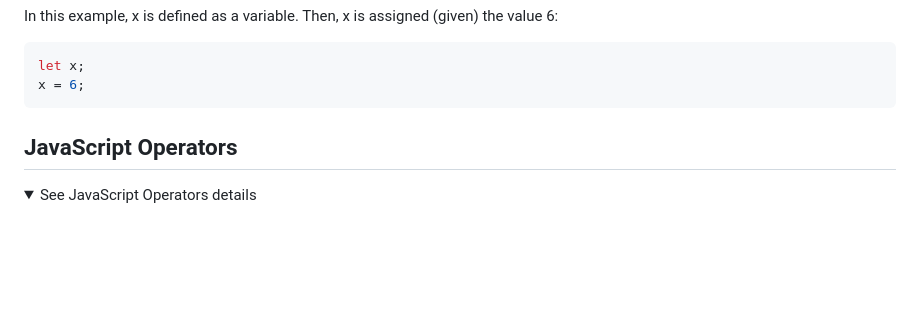
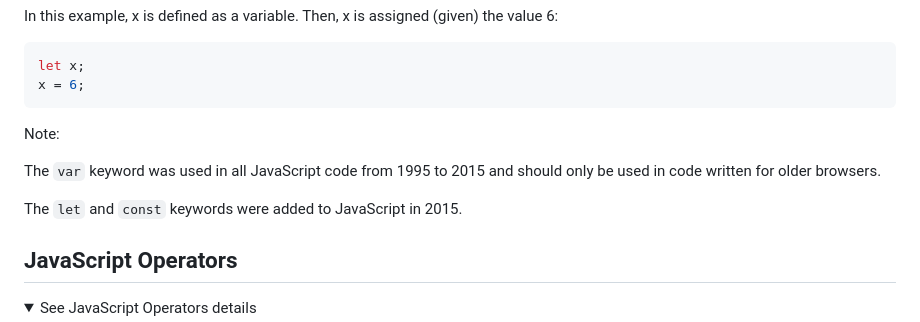
Before and after one commit to clovis-de-melo/javascript-studies, a Markdown page: README.md, the part around the change. GitHub-like rendering; folded sections open; blank space fills up the shorter version.

Commit message:
feat: js variables note

````diff
--- a/README.md
+++ b/README.md
@@ -78,6 +78,14 @@ In this example, x is defined as a variable. Then, x is assigned (given) the val
 let x;
 x = 6;
 ```
+
+Note:
+
+The `var` keyword was used in all JavaScript code from 1995 to 2015 and should only be used in code written for older browsers.
+
+The `let` and `const` keywords were added to JavaScript in 2015.
+
+
 </details>
 
 ## JavaScript Operators
````
